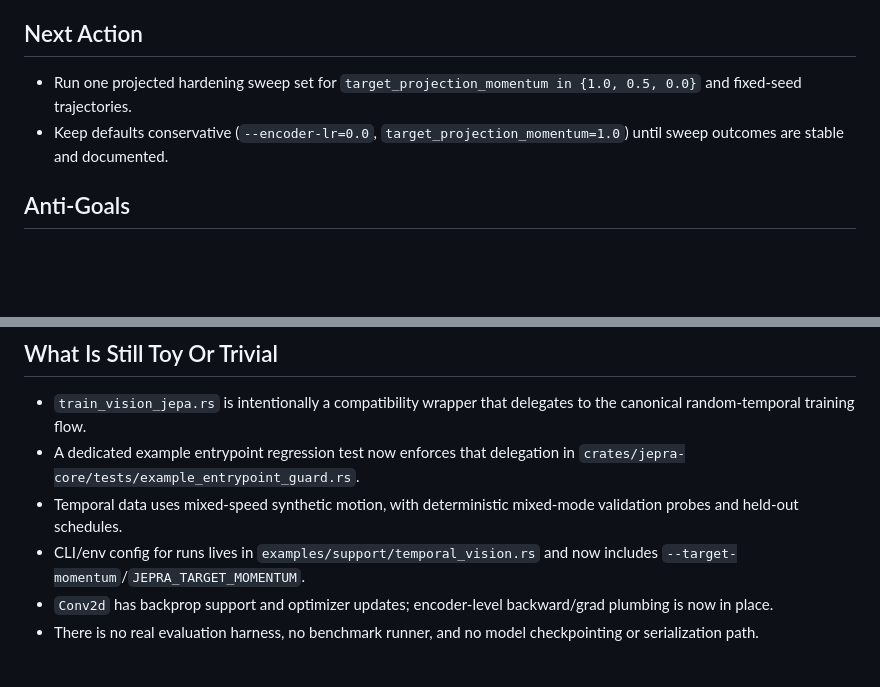
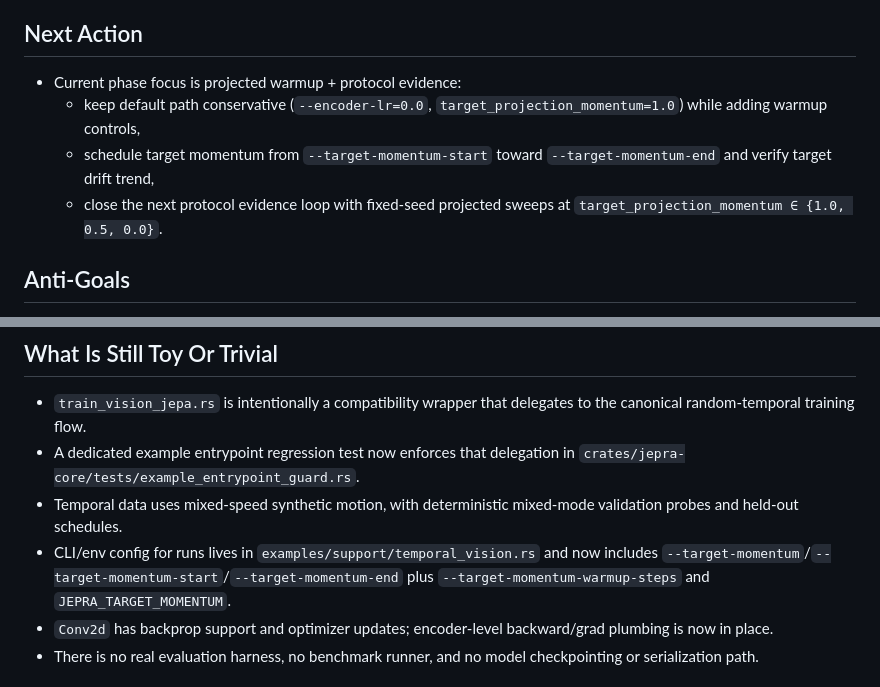
Before and after one commit to ChrisRPL/jepra, a Markdown page: agent-wiki/02-current-repo-state.md, 2 parts joined by grey strips. Rendered like a GitHub page; blank space fills up the shorter version.

```diff
--- a/agent-wiki/02-current-repo-state.md
+++ b/agent-wiki/02-current-repo-state.md
@@ -8,8 +8,10 @@ Snapshot from local files only. Internal working note for the repo state today.
 - Hardening evidence is in `crates/jepra-core/tests/projected_temporal_support.rs` (EMA edges, momentum bounds, trainable encoder behavior).
 
 ## Next Action
-- Run one projected hardening sweep set for `target_projection_momentum in {1.0, 0.5, 0.0}` and fixed-seed trajectories.
-- Keep defaults conservative (`--encoder-lr=0.0`, `target_projection_momentum=1.0`) until sweep outcomes are stable and documented.
+- Current phase focus is projected warmup + protocol evidence:
+  - keep default path conservative (`--encoder-lr=0.0`, `target_projection_momentum=1.0`) while adding warmup controls,
+  - schedule target momentum from `--target-momentum-start` toward `--target-momentum-end` and verify target drift trend,
+  - close the next protocol evidence loop with fixed-seed projected sweeps at `target_projection_momentum ∈ {1.0, 0.5, 0.0}`.
 
 ## Anti-Goals
 - no implicit trainable projected encoder defaults
@@ -59,7 +61,7 @@ Snapshot from local files only. Internal working note for the repo state today.
 - `train_vision_jepa.rs` is intentionally a compatibility wrapper that delegates to the canonical random-temporal training flow.
 - A dedicated example entrypoint regression test now enforces that delegation in `crates/jepra-core/tests/example_entrypoint_guard.rs`.
 - Temporal data uses mixed-speed synthetic motion, with deterministic mixed-mode validation probes and held-out schedules.
-- CLI/env config for runs lives in `examples/support/temporal_vision.rs` and now includes `--target-momentum`/`JEPRA_TARGET_MOMENTUM`.
+- CLI/env config for runs lives in `examples/support/temporal_vision.rs` and now includes `--target-momentum`/`--target-momentum-start`/`--target-momentum-end` plus `--target-momentum-warmup-steps` and `JEPRA_TARGET_MOMENTUM`.
 - `Conv2d` has backprop support and optimizer updates; encoder-level backward/grad plumbing is now in place.
 - There is no real evaluation harness, no benchmark runner, and no model checkpointing or serialization path.
 
```
Also changed, not shown: agent-wiki/04-implementation-guidelines-and-next-steps.md (+21 -5 lines).
